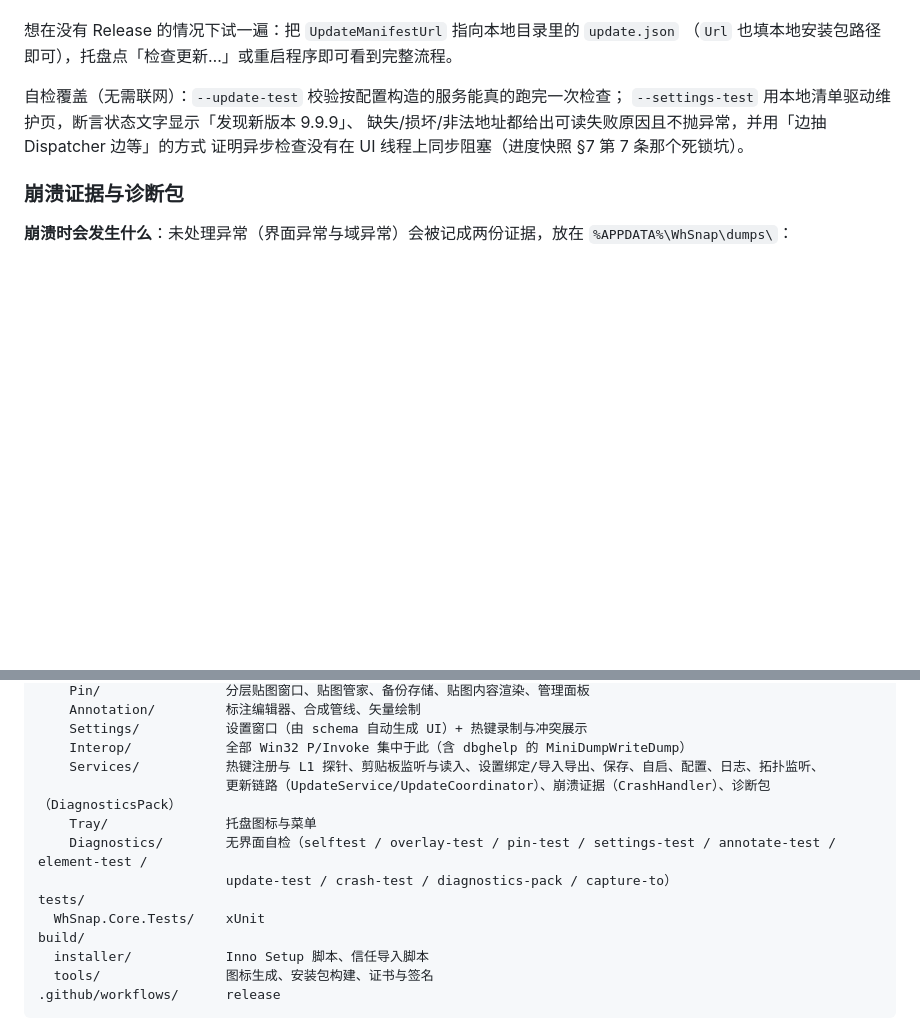
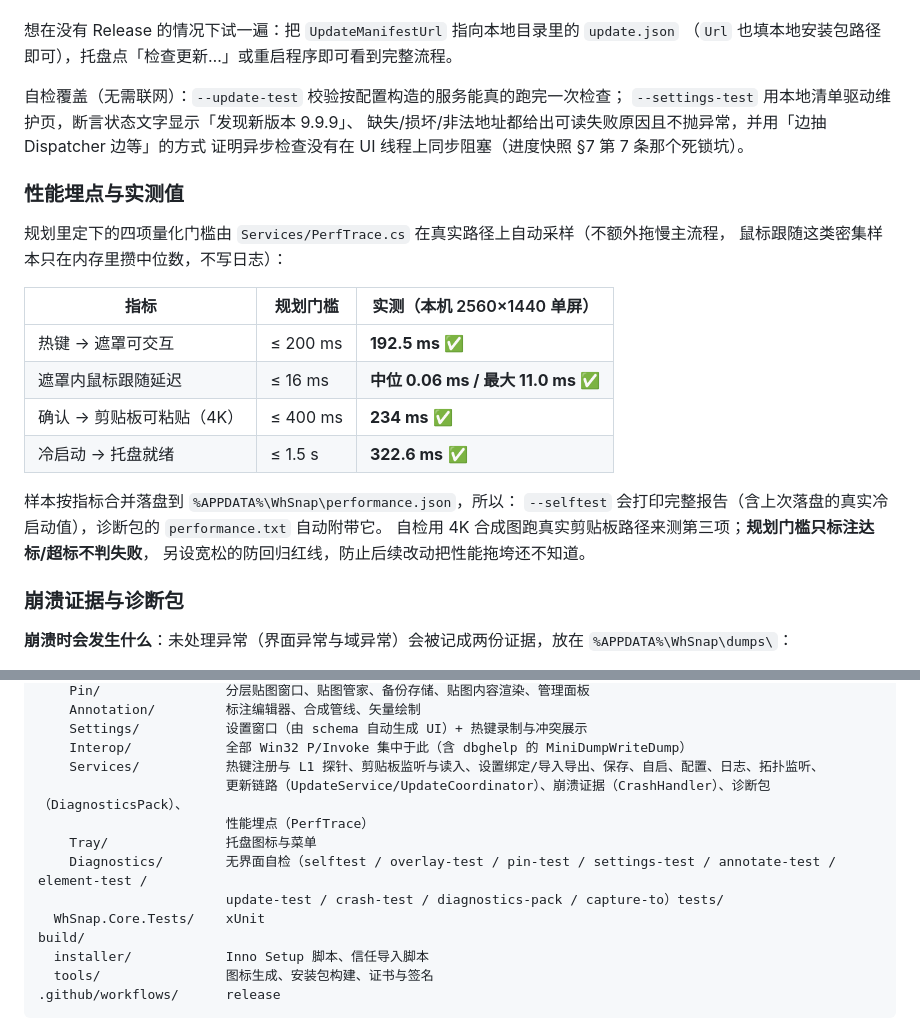
Before and after one commit to wh23423/WhSnap, a Markdown page: README.md, 2 parts joined by grey strips. Drawn GitHub-style; blank space fills up the shorter version.

```diff
--- a/README.md
+++ b/README.md
@@ -426,6 +426,23 @@ Get-Content "$env:TEMP\whsnap-update-test.txt" -Encoding UTF8
 缺失/损坏/非法地址都给出可读失败原因且不抛异常，并用「边抽 Dispatcher 边等」的方式
 证明异步检查没有在 UI 线程上同步阻塞（进度快照 §7 第 7 条那个死锁坑）。
 
+### 性能埋点与实测值
+
+规划里定下的四项量化门槛由 `Services/PerfTrace.cs` 在真实路径上自动采样（不额外拖慢主流程，
+鼠标跟随这类密集样本只在内存里攒中位数，不写日志）：
+
+| 指标 | 规划门槛 | 实测（本机 2560×1440 单屏） |
+|---|---|---|
+| 热键 → 遮罩可交互 | ≤ 200 ms | **192.5 ms** ✅ |
+| 遮罩内鼠标跟随延迟 | ≤ 16 ms | **中位 0.06 ms / 最大 11.0 ms** ✅ |
+| 确认 → 剪贴板可粘贴（4K） | ≤ 400 ms | **234 ms** ✅ |
+| 冷启动 → 托盘就绪 | ≤ 1.5 s | **322.6 ms** ✅ |
+
+样本按指标合并落盘到 `%APPDATA%\WhSnap\performance.json`，所以：
+`--selftest` 会打印完整报告（含上次落盘的真实冷启动值），诊断包的 `performance.txt` 自动附带它。
+自检用 4K 合成图跑真实剪贴板路径来测第三项；**规划门槛只标注达标/超标不判失败**，
+另设宽松的防回归红线，防止后续改动把性能拖垮还不知道。
+
 ### 崩溃证据与诊断包
 
 **崩溃时会发生什么**：未处理异常（界面异常与域异常）会被记成两份证据，放在
@@ -511,11 +528,11 @@ src/
     Settings/           设置窗口（由 schema 自动生成 UI）+ 热键录制与冲突展示
     Interop/            全部 Win32 P/Invoke 集中于此（含 dbghelp 的 MiniDumpWriteDump）
     Services/           热键注册与 L1 探针、剪贴板监听与读入、设置绑定/导入导出、保存、自启、配置、日志、拓扑监听、
-                        更新链路（UpdateService/UpdateCoordinator）、崩溃证据（CrashHandler）、诊断包（DiagnosticsPack）
+                        更新链路（UpdateService/UpdateCoordinator）、崩溃证据（CrashHandler）、诊断包（DiagnosticsPack）、
+                        性能埋点（PerfTrace）
     Tray/               托盘图标与菜单
     Diagnostics/        无界面自检（selftest / overlay-test / pin-test / settings-test / annotate-test / element-test /
-                        update-test / crash-test / diagnostics-pack / capture-to）
-tests/
+                        update-test / crash-test / diagnostics-pack / capture-to）tests/
   WhSnap.Core.Tests/    xUnit
 build/
   installer/            Inno Setup 脚本、信任导入脚本
```
Also changed, not shown: docs/whsnap-项目规划方案.md (+16 -10 lines), docs/进度快照.md (+33 -23 lines).
